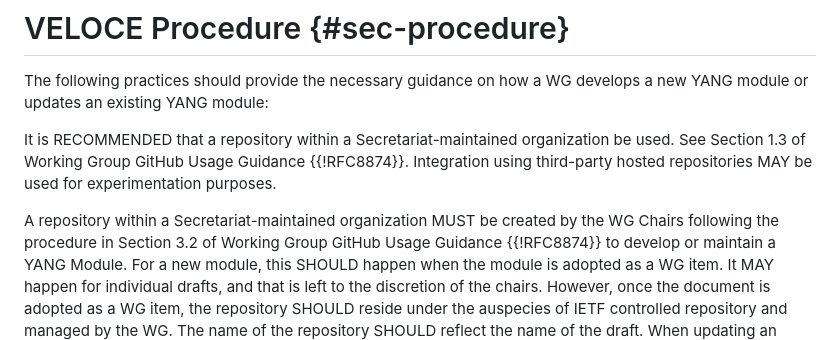
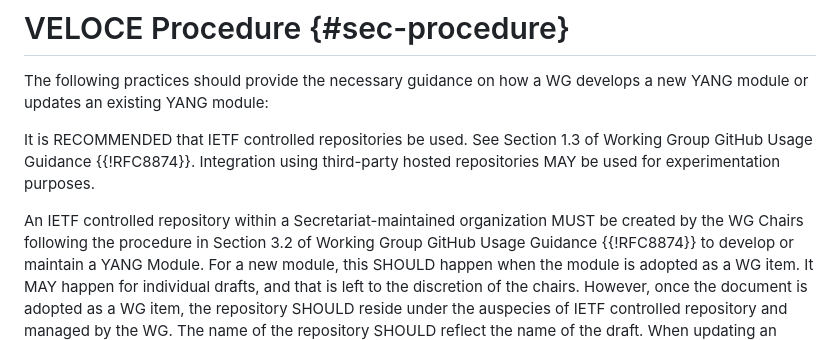
Before and after one commit to IETF-OPSAWG-WG/veloce, a Markdown page: draft-ietf-opsawg-veloce-yang.md, the part around the change. Rendered like a GitHub page.

```diff
--- a/draft-ietf-opsawg-veloce-yang.md
+++ b/draft-ietf-opsawg-veloce-yang.md
@@ -116,12 +116,12 @@ The following practices should provide the necessary guidance
 on how a WG develops a new YANG module or updates an existing
 YANG module:
 
-It is RECOMMENDED that a repository within a Secretariat-maintained
-organization be used. See Section 1.3 of Working Group GitHub Usage
+It is RECOMMENDED that IETF controlled repositories
+be used. See Section 1.3 of Working Group GitHub Usage
 Guidance {{!RFC8874}}. Integration using third-party hosted
 repositories MAY be used for experimentation purposes.
 
-A repository within a Secretariat-maintained organization MUST be
+An IETF controlled repository within a Secretariat-maintained organization MUST be
 created by the WG Chairs following the procedure in Section 3.2 of
 Working Group GitHub Usage Guidance {{!RFC8874}} to develop or
 maintain a YANG Module. For a new module, this SHOULD happen when
```
